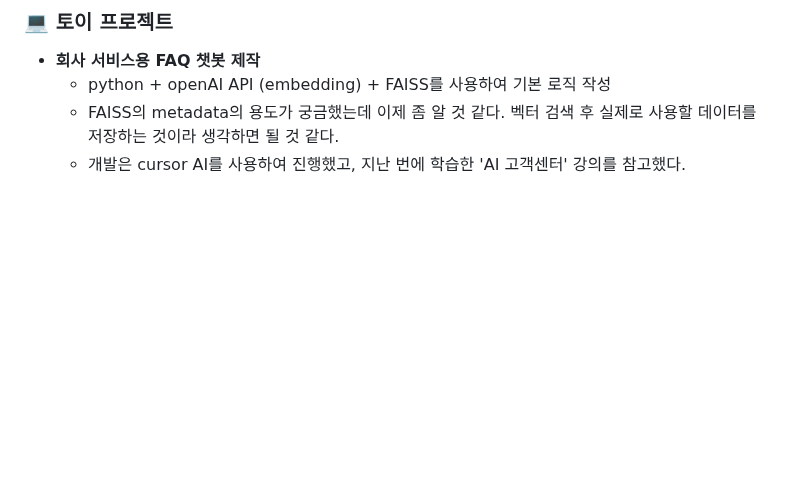
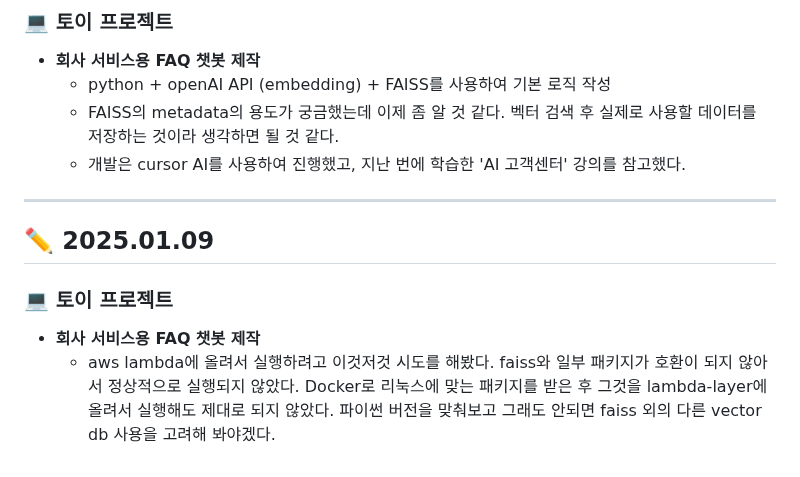
Before and after one commit to guraband/TIL, a Markdown page: TIL.md, the part around one of its changes. Rendered like a GitHub page; blank space fills up the shorter version.

Commit message:
토이 프로젝트 : FAQ 챗봇 배포 테스트

```diff
--- a/TIL.md
+++ b/TIL.md
@@ -81,3 +81,10 @@
   - python + openAI API (embedding) + FAISS를 사용하여 기본 로직 작성
   - FAISS의 metadata의 용도가 궁금했는데 이제 좀 알 것 같다. 벡터 검색 후 실제로 사용할 데이터를 저장하는 것이라 생각하면 될 것 같다.
   - 개발은 cursor AI를 사용하여 진행했고, 지난 번에 학습한 'AI 고객센터' 강의를 참고했다.
+
+---
+
+## ✏️ 2025.01.09
+### 💻 토이 프로젝트
+- **회사 서비스용 FAQ 챗봇 제작**
+  - aws lambda에 올려서 실행하려고 이것저것 시도를 해봤다. faiss와 일부 패키지가 호환이 되지 않아서 정상적으로 실행되지 않았다. Docker로 리눅스에 맞는 패키지를 받은 후 그것을 lambda-layer에 올려서 실행해도 제대로 되지 않았다. 파이썬 버전을 맞춰보고 그래도 안되면 faiss 외의 다른 vector db 사용을 고려해 봐야겠다.
```
Also changed, not shown: other parts of TIL.md (+1 -1 lines), generated-icon.png (added).
